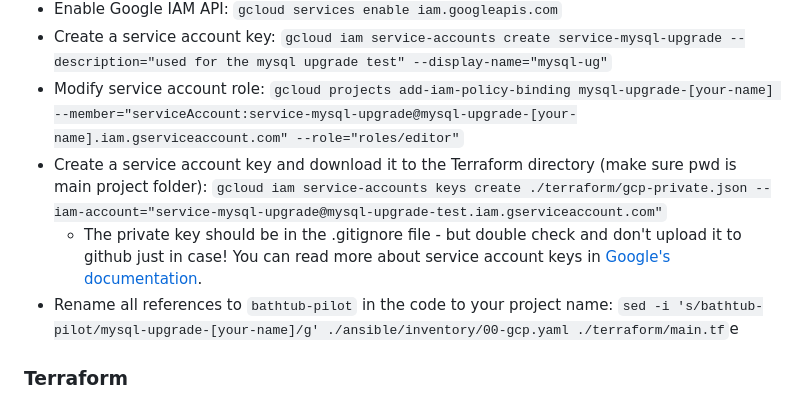
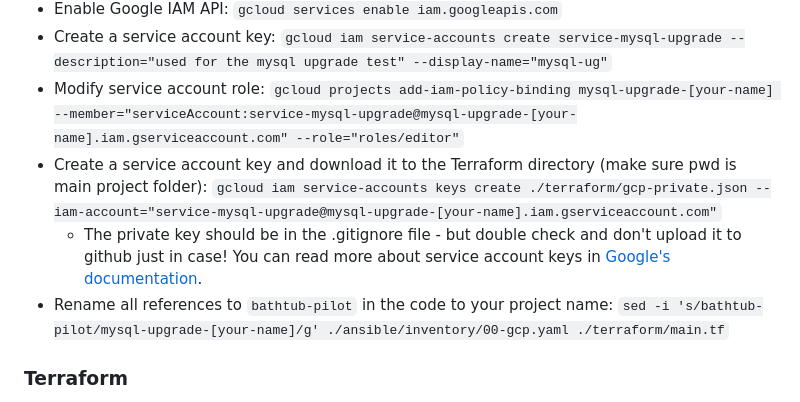
Before and after one commit to Richamarc/mysql-upgrade, a Markdown page: README.md, the part around the change. GitHub-like rendering.

Commit message:
Update test to [your-name]

```diff
--- a/README.md
+++ b/README.md
@@ -17,9 +17,9 @@ This project is designed to automatically create a running instance of MySQL 5.7
 * Enable Google IAM API: `gcloud services enable iam.googleapis.com`
 * Create a service account key: `gcloud iam service-accounts create service-mysql-upgrade --description="used for the mysql upgrade test" --display-name="mysql-ug"`
 * Modify service account role: `gcloud projects add-iam-policy-binding mysql-upgrade-[your-name] --member="serviceAccount:service-mysql-upgrade@mysql-upgrade-[your-name].iam.gserviceaccount.com" --role="roles/editor"`
-* Create a service account key and download it to the Terraform directory (make sure pwd is main project folder): `gcloud iam service-accounts keys create ./terraform/gcp-private.json --iam-account="service-mysql-upgrade@mysql-upgrade-test.iam.gserviceaccount.com"`
+* Create a service account key and download it to the Terraform directory (make sure pwd is main project folder): `gcloud iam service-accounts keys create ./terraform/gcp-private.json --iam-account="service-mysql-upgrade@mysql-upgrade-[your-name].iam.gserviceaccount.com"`
     * The private key should be in the .gitignore file - but double check and don't upload it to github just in case! You can read more about service account keys in [Google's documentation](https://cloud.google.com/iam/docs/creating-managing-service-account-keys).
-* Rename all references to `bathtub-pilot` in the code to your project name: `sed -i 's/bathtub-pilot/mysql-upgrade-[your-name]/g' ./ansible/inventory/00-gcp.yaml ./terraform/main.tf`e
+* Rename all references to `bathtub-pilot` in the code to your project name: `sed -i 's/bathtub-pilot/mysql-upgrade-[your-name]/g' ./ansible/inventory/00-gcp.yaml ./terraform/main.tf`
 
 ### Terraform
 
```
